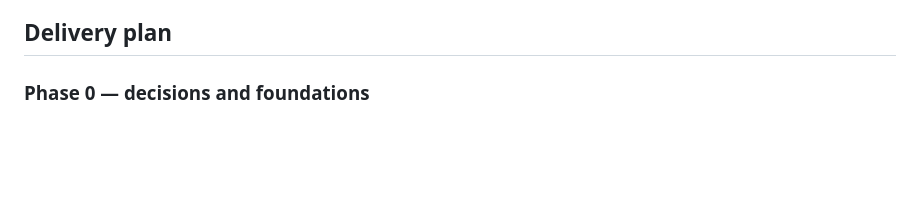
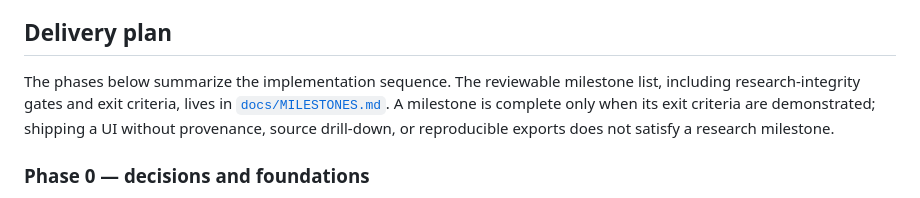
Before and after one commit to marcinb-pwr/agora-bots, a Markdown page: README.md, the part around the change. Rendered like a GitHub page; blank space fills up the shorter version.

Commit message:
Define research-grade project milestones

```diff
--- a/README.md
+++ b/README.md
@@ -305,6 +305,12 @@ accidentally counted as the same observation.
 
 ## Delivery plan
 
+The phases below summarize the implementation sequence. The reviewable milestone list,
+including research-integrity gates and exit criteria, lives in
+[`docs/MILESTONES.md`](docs/MILESTONES.md). A milestone is complete only when its exit
+criteria are demonstrated; shipping a UI without provenance, source drill-down, or
+reproducible exports does not satisfy a research milestone.
+
 ### Phase 0 — decisions and foundations
 
 - Confirm threat model, publication policy, provider terms, retention, expected scale,
```
Also changed, not shown: docs/MILESTONES.md (added, +274 -0 lines).
